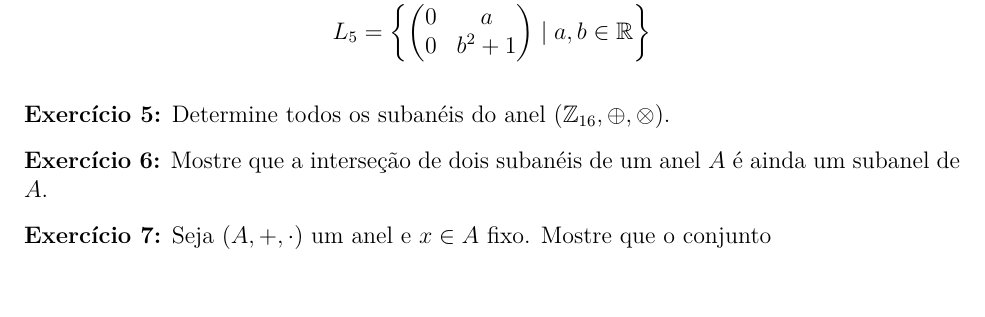
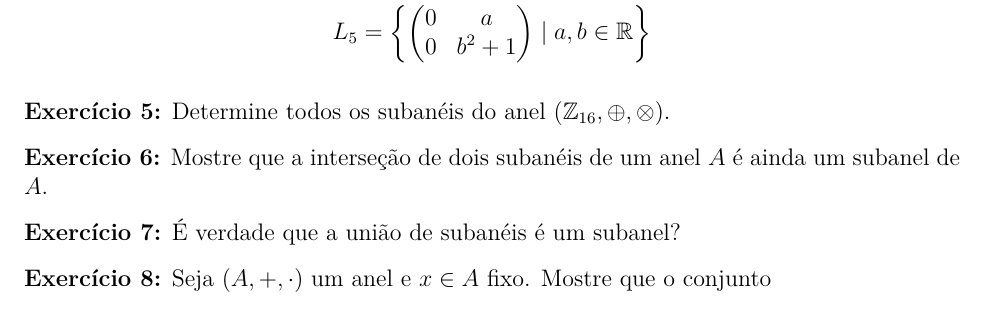
Before and after one commit to jfreitasunb/Algebra-1, a LaTeX problem sheet (listas/lista-6-alg1.tex): part of page 2 of 4, cut so that both start at the same text. Compiled offline with XeLaTeX.

Commit message:
Novo exercício sobre união de subanéis.

```diff
--- a/listas/lista-6-alg1.tex
+++ b/listas/lista-6-alg1.tex
@@ -104,6 +104,10 @@ Quais dos seguintes subconjuntos s\~ao suban\'eis?
 \vspace{.3cm}
 
 \questao{} Mostre que a interse\c{c}\~ao de dois suban\'eis de um anel $A$ \'e ainda um subanel de $A$.
+
+\vspace{.3cm}
+
+\questao{} É verdade que a união de subanéis é um subanel?
 
 \vspace{.3cm}
 
```
